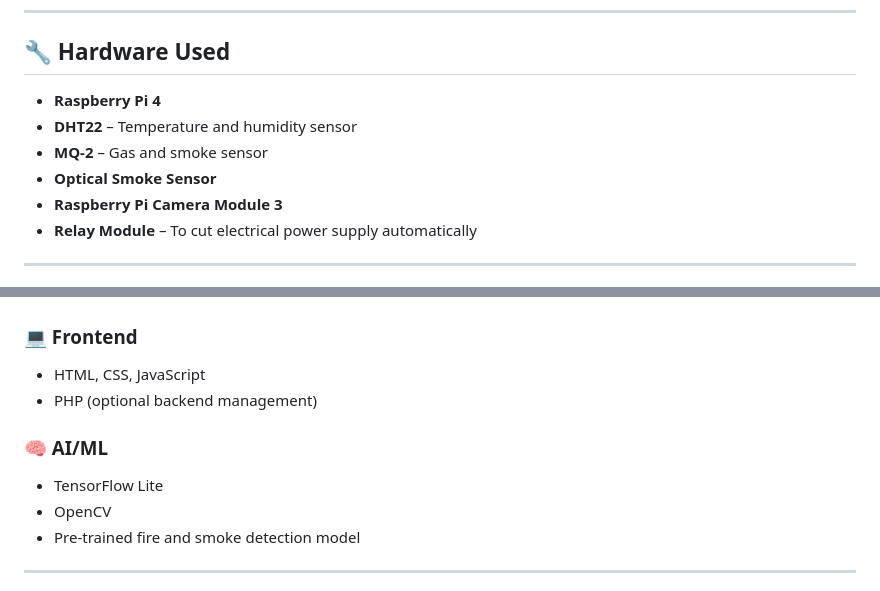
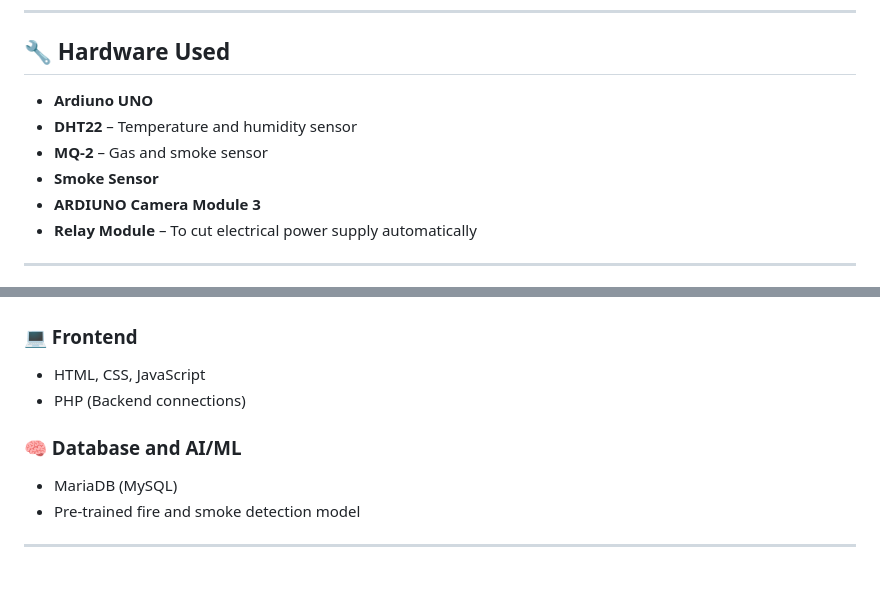
Before and after one commit to dhatrishv/FireForcaster, a Markdown page: README.md, 2 parts joined by grey strips. GitHub-like rendering.

```diff
--- a/README.md
+++ b/README.md
@@ -29,11 +29,11 @@ Homes lack real-time, automated fire alert systems unlike advanced office setups
 
 ## 🔧 Hardware Used
 
-- **Raspberry Pi 4**
+- **Ardiuno UNO**
 - **DHT22** – Temperature and humidity sensor
 - **MQ-2** – Gas and smoke sensor
-- **Optical Smoke Sensor**
-- **Raspberry Pi Camera Module 3**
+- **Smoke Sensor**
+- **ARDIUNO Camera Module 3**
 - **Relay Module** – To cut electrical power supply automatically
 
 ---
@@ -49,11 +49,10 @@ Homes lack real-time, automated fire alert systems unlike advanced office setups
 
 ### 💻 Frontend
 - HTML, CSS, JavaScript
-- PHP (optional backend management)
+- PHP (Backend connections)
 
-### 🧠 AI/ML
-- TensorFlow Lite
-- OpenCV
+### 🧠 Database and AI/ML
+- MariaDB (MySQL)
 - Pre-trained fire and smoke detection model
 
 ---
```
Also changed, not shown: other parts of README.md (+3 -6 lines).
